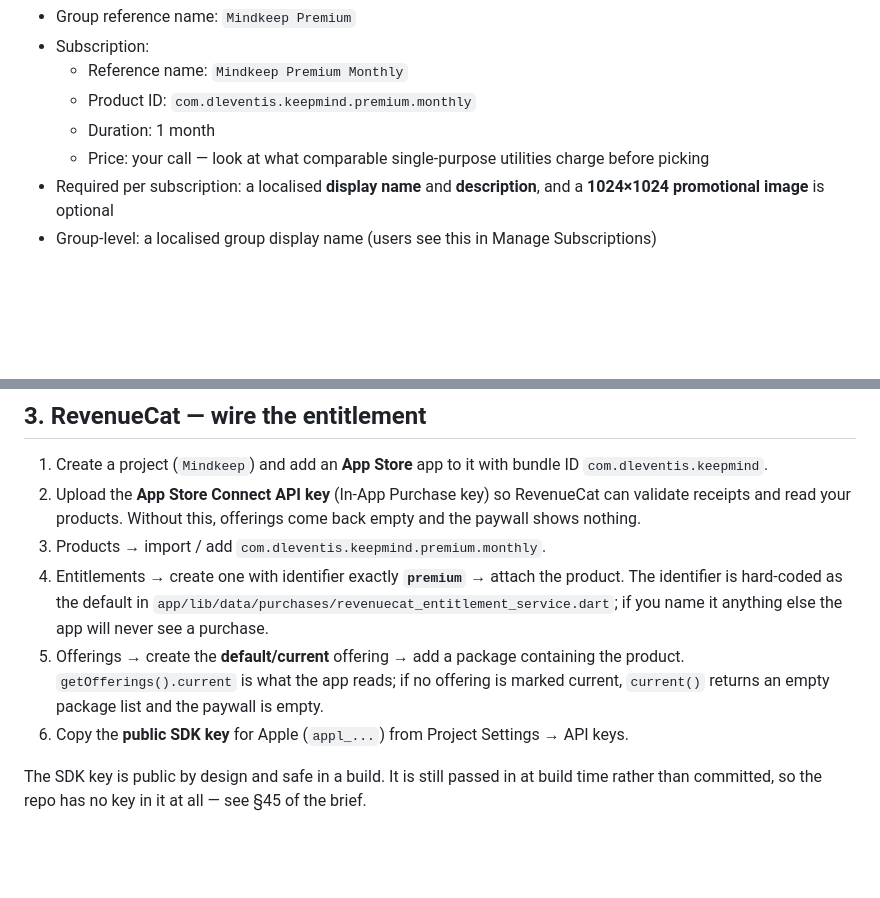
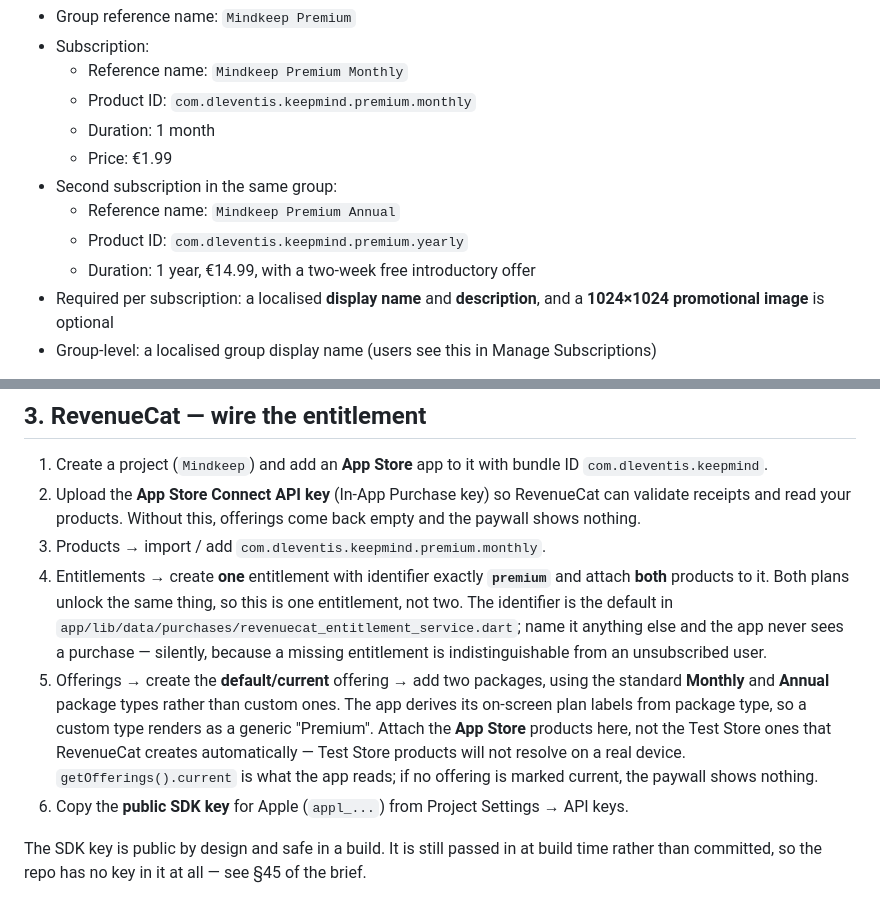
Before and after one commit to dleventis/KeepMind, a Markdown page: docs/RELEASE_CHECKLIST.md, 2 parts joined by grey strips. Rendered like a GitHub page; blank space fills up the shorter version.

Commit message:
Record the real product IDs and the two-package offering shape
Co-Authored-By: Claude Opus 5 <noreply@anthropic.com>
Claude-Session: https://claude.ai/code/session_01EmLAKj4LUEGu3wdD5Z63aA

```diff
--- a/docs/RELEASE_CHECKLIST.md
+++ b/docs/RELEASE_CHECKLIST.md
@@ -80,8 +80,11 @@ Subscription Group.
   - Reference name: `Mindkeep Premium Monthly`
   - Product ID: `com.dleventis.keepmind.premium.monthly`
   - Duration: 1 month
-  - Price: your call — look at what comparable single-purpose utilities
-    charge before picking
+  - Price: €1.99
+- Second subscription in the same group:
+  - Reference name: `Mindkeep Premium Annual`
+  - Product ID: `com.dleventis.keepmind.premium.yearly`
+  - Duration: 1 year, €14.99, with a two-week free introductory offer
 - Required per subscription: a localised **display name** and
   **description**, and a **1024×1024 promotional image** is optional
 - Group-level: a localised group display name (users see this in Manage
@@ -103,14 +106,21 @@ reviewed alongside the first build that references it.
    RevenueCat can validate receipts and read your products. Without this,
    offerings come back empty and the paywall shows nothing.
 3. Products → import / add `com.dleventis.keepmind.premium.monthly`.
-4. Entitlements → create one with identifier exactly **`premium`** →
-   attach the product. The identifier is hard-coded as the default in
-   `app/lib/data/purchases/revenuecat_entitlement_service.dart`; if you
-   name it anything else the app will never see a purchase.
-5. Offerings → create the **default/current** offering → add a package
-   containing the product. `getOfferings().current` is what the app
-   reads; if no offering is marked current, `current()` returns an empty
-   package list and the paywall is empty.
+4. Entitlements → create **one** entitlement with identifier exactly
+   **`premium`** and attach **both** products to it. Both plans unlock the
+   same thing, so this is one entitlement, not two. The identifier is the
+   default in
+   `app/lib/data/purchases/revenuecat_entitlement_service.dart`; name it
+   anything else and the app never sees a purchase — silently, because a
+   missing entitlement is indistinguishable from an unsubscribed user.
+5. Offerings → create the **default/current** offering → add two
+   packages, using the standard **Monthly** and **Annual** package types
+   rather than custom ones. The app derives its on-screen plan labels from
+   package type, so a custom type renders as a generic "Premium".
+   Attach the **App Store** products here, not the Test Store ones that
+   RevenueCat creates automatically — Test Store products will not resolve
+   on a real device. `getOfferings().current` is what the app reads; if no
+   offering is marked current, the paywall shows nothing.
 6. Copy the **public SDK key** for Apple (`appl_...`) from Project
    Settings → API keys.
 
```
